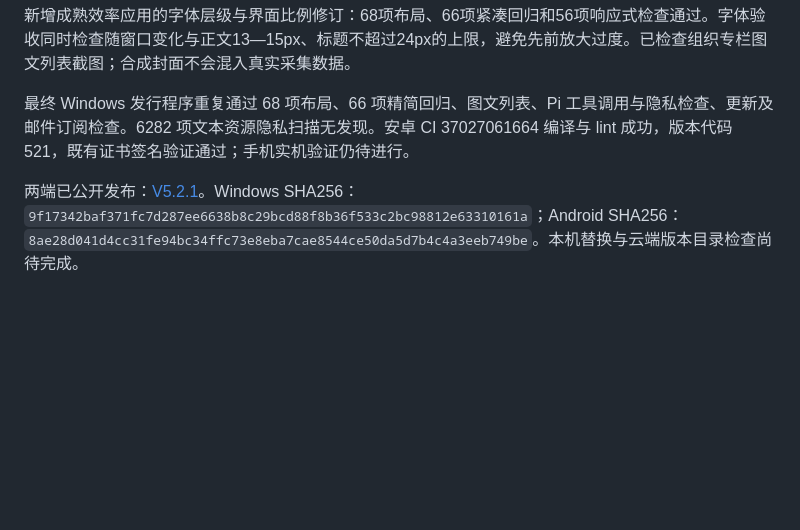
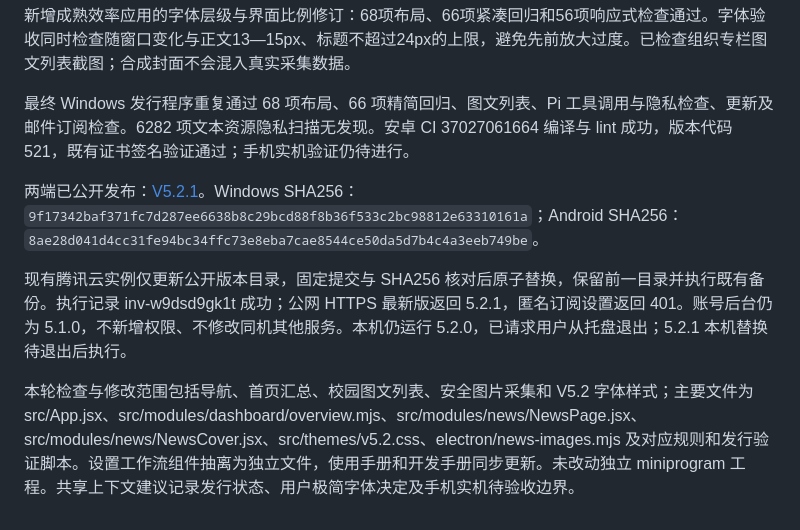
Before and after one commit to veritas123-s/Hades-Program, a Markdown page: docs/VALIDATION-V5.2.md, the part around the change. Drawn GitHub-style; blank space fills up the shorter version.

Commit message:
Record verified 5.2.1 cloud catalog and release scope

```diff
--- a/docs/VALIDATION-V5.2.md
+++ b/docs/VALIDATION-V5.2.md
@@ -24,4 +24,8 @@
 
 最终 Windows 发行程序重复通过 68 项布局、66 项精简回归、图文列表、Pi 工具调用与隐私检查、更新及邮件订阅检查。6282 项文本资源隐私扫描无发现。安卓 CI 37027061664 编译与 lint 成功，版本代码 521，既有证书签名验证通过；手机实机验证仍待进行。
 
-两端已公开发布：[V5.2.1](https://github.com/veritas123-s/Medstack-Program/releases/tag/v5.2.1)。Windows SHA256：`9f17342baf371fc7d287ee6638b8c29bcd88f8b36f533c2bc98812e63310161a`；Android SHA256：`8ae28d041d4cc31fe94bc34ffc73e8eba7cae8544ce50da5d7b4c4a3eeb749be`。本机替换与云端版本目录检查尚待完成。
+两端已公开发布：[V5.2.1](https://github.com/veritas123-s/Medstack-Program/releases/tag/v5.2.1)。Windows SHA256：`9f17342baf371fc7d287ee6638b8c29bcd88f8b36f533c2bc98812e63310161a`；Android SHA256：`8ae28d041d4cc31fe94bc34ffc73e8eba7cae8544ce50da5d7b4c4a3eeb749be`。
+
+现有腾讯云实例仅更新公开版本目录，固定提交与 SHA256 核对后原子替换，保留前一目录并执行既有备份。执行记录 inv-w9dsd9gk1t 成功；公网 HTTPS 最新版返回 5.2.1，匿名订阅设置返回 401。账号后台仍为 5.1.0，不新增权限、不修改同机其他服务。本机仍运行 5.2.0，已请求用户从托盘退出；5.2.1 本机替换待退出后执行。
+
+本轮检查与修改范围包括导航、首页汇总、校园图文列表、安全图片采集和 V5.2 字体样式；主要文件为 src/App.jsx、src/modules/dashboard/overview.mjs、src/modules/news/NewsPage.jsx、src/modules/news/NewsCover.jsx、src/themes/v5.2.css、electron/news-images.mjs 及对应规则和发行验证脚本。设置工作流组件抽离为独立文件，使用手册和开发手册同步更新。未改动独立 miniprogram 工程。共享上下文建议记录发行状态、用户极简字体决定及手机实机待验收边界。
```
